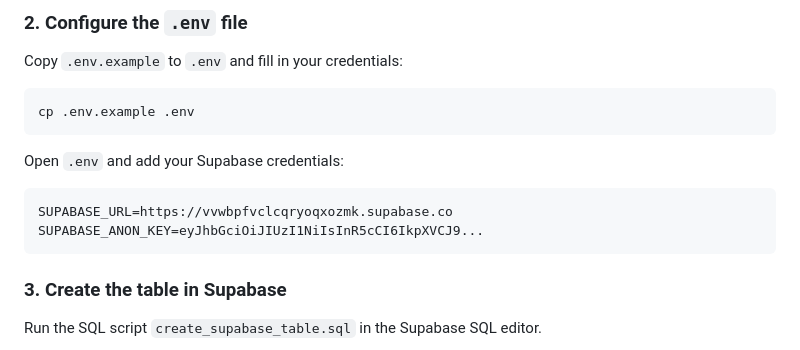
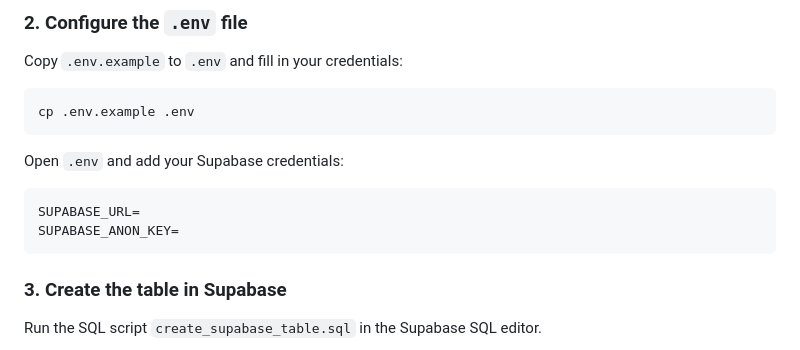
Before and after one commit to markolinke/pr-tech-debt-tracker, a Markdown page: README.md, the part around the change. Drawn GitHub-style.

Commit message:
Removed env vars from readme

````diff
--- a/README.md
+++ b/README.md
@@ -21,8 +21,8 @@ cp .env.example .env
 Open `.env` and add your Supabase credentials:
 
 ```
-SUPABASE_URL=https://vvwbpfvclcqryoqxozmk.supabase.co
-SUPABASE_ANON_KEY=eyJhbGciOiJIUzI1NiIsInR5cCI6IkpXVCJ9...
+SUPABASE_URL=
+SUPABASE_ANON_KEY=
 ```
 
 ### 3. Create the table in Supabase
````
